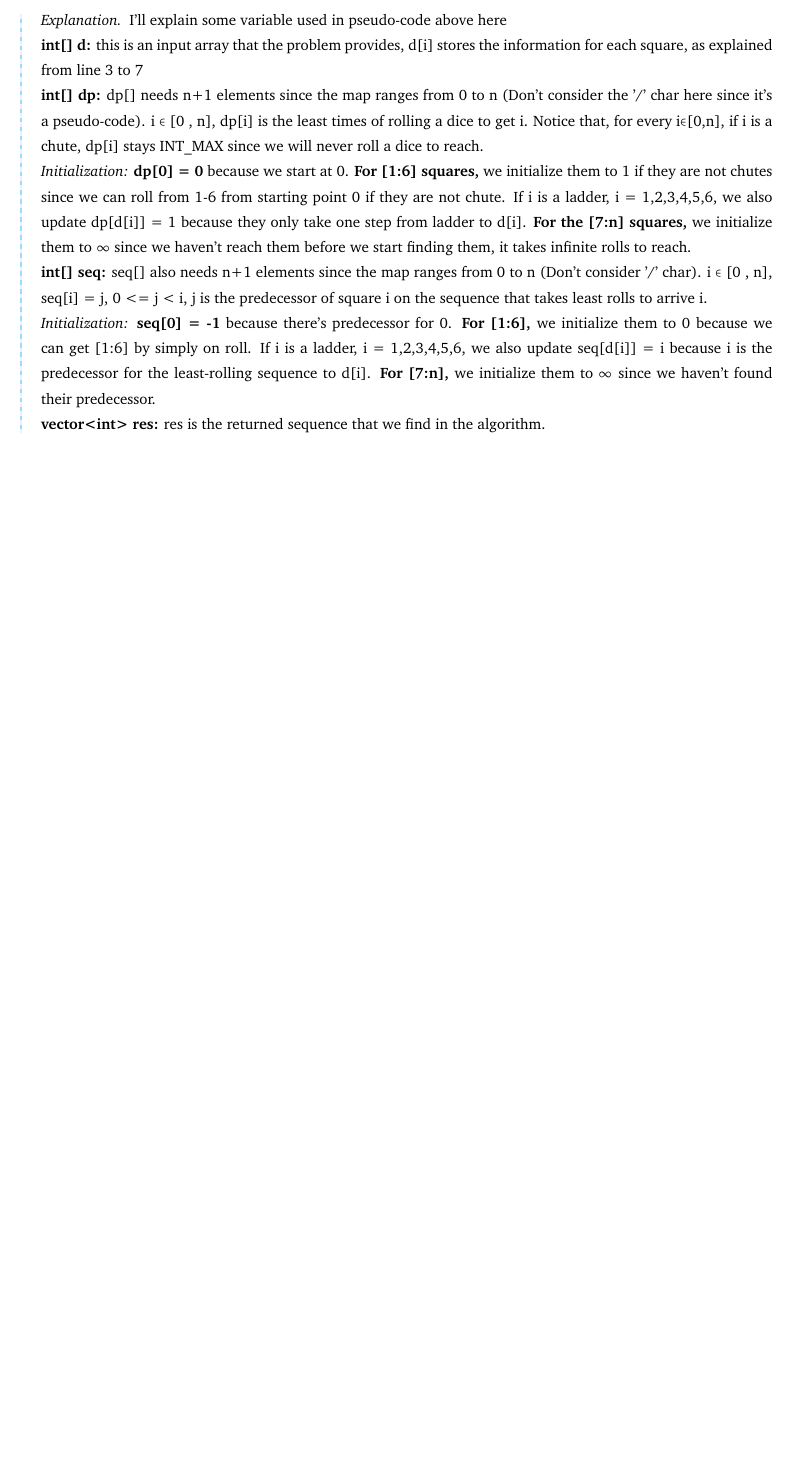
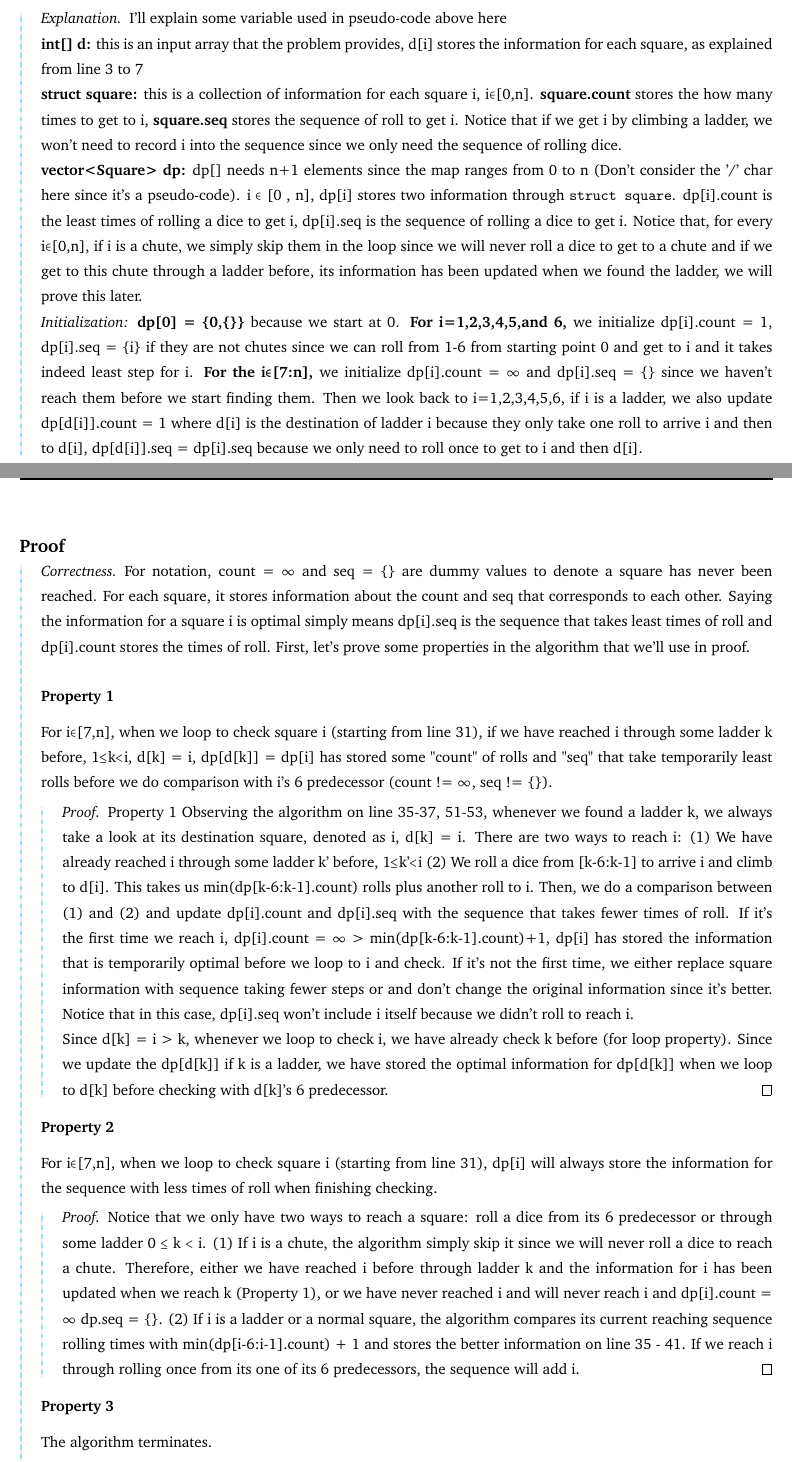
Before and after one commit to AdamYang1/Algorithm-Learning, a LaTeX problem sheet (hw5.tex): part of page 2 of 5 before the commit and two parts of pages 2 and 3 of 6 after it, the two joined at a grey line, cut so that both start at the same text, the shorter picture padded with empty space. Compiled offline with pdfLaTeX.

Commit message:
Update hw5.tex

```diff
--- a/hw5.tex
+++ b/hw5.tex
@@ -335,14 +335,36 @@ vector<int> findSeq( int[] d )
 
         \textbf{int[] d:} this is an input array that the problem provides, d[i] stores the information for each square, as explained from line 3 to 7
 
-        \textbf{int[] dp:} dp[] needs n+1 elements since the map ranges from 0 to n (Don't consider the '/' char here since it's a pseudo-code). i $\in$ [0 , n], dp[i] is the least times of rolling a dice to get i. Notice that, for every i$\in$[0,n], if i is a chute, dp[i] stays INT\_MAX since we will never roll a dice to reach.
+        \textbf{struct square:} this is a collection of information for each square i, i$\in$[0,n]. \textbf{square.count} stores the how many times to get to i, \textbf{square.seq} stores the sequence of roll to get i. Notice that if we get i by climbing a ladder, we won't need to record i into the sequence since we only need the sequence of rolling dice.
 
-        \textit{Initialization:} \textbf{dp[0] = 0} because we start at 0. \textbf{For [1:6] squares,} we initialize them to 1 if they are not chutes since we can roll from 1-6 from starting point 0 if they are not chute. If i is a ladder, i = 1,2,3,4,5,6, we also update dp[d[i]] = 1 because they only take one step from ladder to d[i]. \textbf{For the [7:n] squares,} we initialize them to $\infty$ since we haven't reach them before we start finding them, it takes infinite rolls to reach.
+        \textbf{vector<Square> dp:} dp[] needs n+1 elements since the map ranges from 0 to n (Don't consider the '/' char here since it's a pseudo-code). i $\in$ [0 , n], dp[i] stores two information through \texttt{struct square}. dp[i].count is the least times of rolling a dice to get i, dp[i].seq is the sequence of rolling a dice to get i. Notice that, for every i$\in$[0,n], if i is a chute, we simply skip them in the loop since we will never roll a dice to get to a chute and if we get to this chute through a ladder before, its information has been updated when we found the ladder, we will prove this later.
 
-        \textbf{int[] seq:} seq[] also needs n+1 elements since the map ranges from 0 to n (Don't consider '/' char). i $\in$ [0 , n], seq[i] = j, 0 <= j < i, j is the predecessor of square i on the sequence that takes least rolls to arrive i.
+        \textit{Initialization:} \textbf{dp[0] = \{0,\{\}\}} because we start at 0. \textbf{For i=1,2,3,4,5,and 6,} we initialize dp[i].count = 1, dp[i].seq = \{i\} if they are not chutes since we can roll from 1-6 from starting point 0 and get to i and it takes indeed least step for i. \textbf{For the i$\in$[7:n],} we initialize dp[i].count = $\infty$ and dp[i].seq = \{\} since we haven't reach them before we start finding them. Then we look back to i=1,2,3,4,5,6, if i is a ladder, we also update dp[d[i]].count = 1 where d[i] is the destination of ladder i because they only take one roll to arrive i and then to d[i], dp[d[i]].seq = dp[i].seq because we only need to roll once to get to i and then d[i].
 
-        \textit{Initialization:} \textbf{seq[0] = -1} because there's predecessor for 0. \textbf{For [1:6],} we initialize them to 0 because we can get [1:6] by simply on roll. If i is a ladder, i = 1,2,3,4,5,6, we also update seq[d[i]] = i because i is the predecessor for the least-rolling sequence to d[i]. \textbf{For [7:n],} we initialize them to $\infty$ since we haven't found their predecessor.
 
-        \textbf{vector<int> res:} res is the returned sequence that we find in the algorithm.
 \end{proof}
 
+\subsection*{Proof}
+\begin{proof}[Correctness]{}
+    For notation, count = $\infty$ and seq = \{\} are dummy values to denote a square has never been reached. For each square, it stores information about the count and seq that corresponds to each other. Saying the information for a square i is optimal simply means dp[i].seq is the sequence that takes least times of roll and dp[i].count stores the times of roll. First, let's prove some properties in the algorithm that we'll use in proof.
+\subsubsection*{Property 1}
+    For i$\in$[7,n], when we loop to check square i (starting from line 31), if we have reached i through some ladder k before, 1$\leq$k$<$i, d[k] = i, dp[d[k]] = dp[i] has stored some "count" of rolls and "seq" that take temporarily least rolls before we do comparison with i's 6 predecessor (count != $\infty$, seq != \{\}).
+    \begin{proof}{Property 1}
+         Observing the algorithm on line 35-37, 51-53, whenever we found a ladder k, we always take a look at its destination square, denoted as i, d[k] = i. There are two ways to reach i: (1) We have already reached i through some ladder k' before, 1$\leq$k'$<$i (2) We roll a dice from [k-6:k-1] to arrive i and climb to d[i]. This takes us min(dp[k-6:k-1].count) rolls plus another roll to i. Then, we do a comparison between (1) and (2) and update dp[i].count and dp[i].seq with the sequence that takes fewer times of roll. If it's the first time we reach i, dp[i].count = $\infty$ > min(dp[k-6:k-1].count)+1, dp[i] has stored the information that is temporarily optimal before we loop to i and check. If it's not the first time, we either replace square information with sequence taking fewer steps or and don't change the original information since it's better. Notice that in this case, dp[i].seq won't include i itself because we didn't roll to reach i.
+
+         Since d[k] = i > k, whenever we loop to check i, we have already check k before (for loop property). Since we update the dp[d[k]] if k is a ladder, we have stored the optimal information for dp[d[k]] when we loop to d[k] before checking with d[k]'s 6 predecessor.
+    \end{proof}
+
+\subsubsection*{Property 2}
+    For i$\in$[7,n], when we loop to check square i (starting from line 31), dp[i] will always store the information for the sequence with less times of roll when finishing checking.
+    \begin{proof}
+        Notice that we only have two ways to reach a square: roll a dice from its 6 predecessor or through some ladder 0 $\leq$ k $<$ i.
+        (1) If i is a chute, the algorithm simply skip it since we will never roll a dice to reach a chute. Therefore, either we have reached i before through ladder k and the information for i has been updated when we reach k (Property 1), or we have never reached i and will never reach i and dp[i].count = $\infty$ dp.seq = \{\}.
+        (2) If i is a ladder or a normal square, the algorithm compares its current reaching sequence rolling times with min(dp[i-6:i-1].count) + 1 and stores the better information on line 35 - 41. If we reach i through rolling once from its one of its 6 predecessors, the sequence will add i.
+    \end{proof}
+
+\subsubsection*{Property 3}
+    The algorithm terminates.
+    \begin{proof}
+        Since the algorithm only use for loop on local variable i and s, all of which only have ++i or ++s operation on its value, the algorithm always terminates.
+    \end{proof}
@@ -349,3 +390,4 @@ vector<int> findSeq( int[] d )
+\end{proof}
 
 
 
```
Also changed, not shown: hw5.tex (29 more changed lines).
